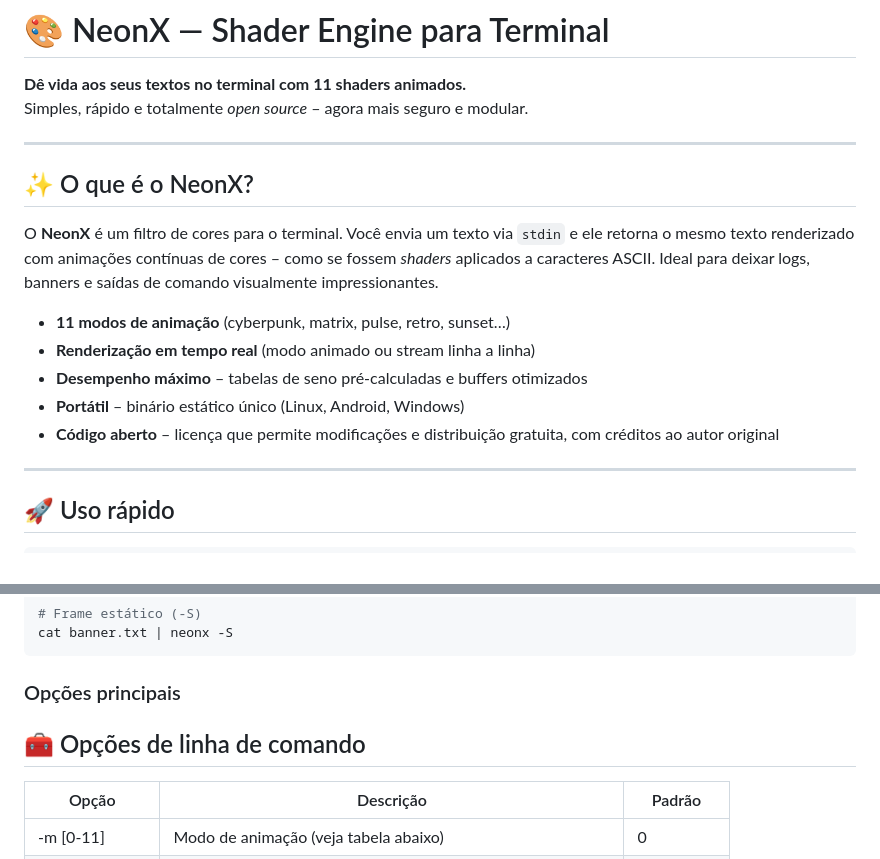
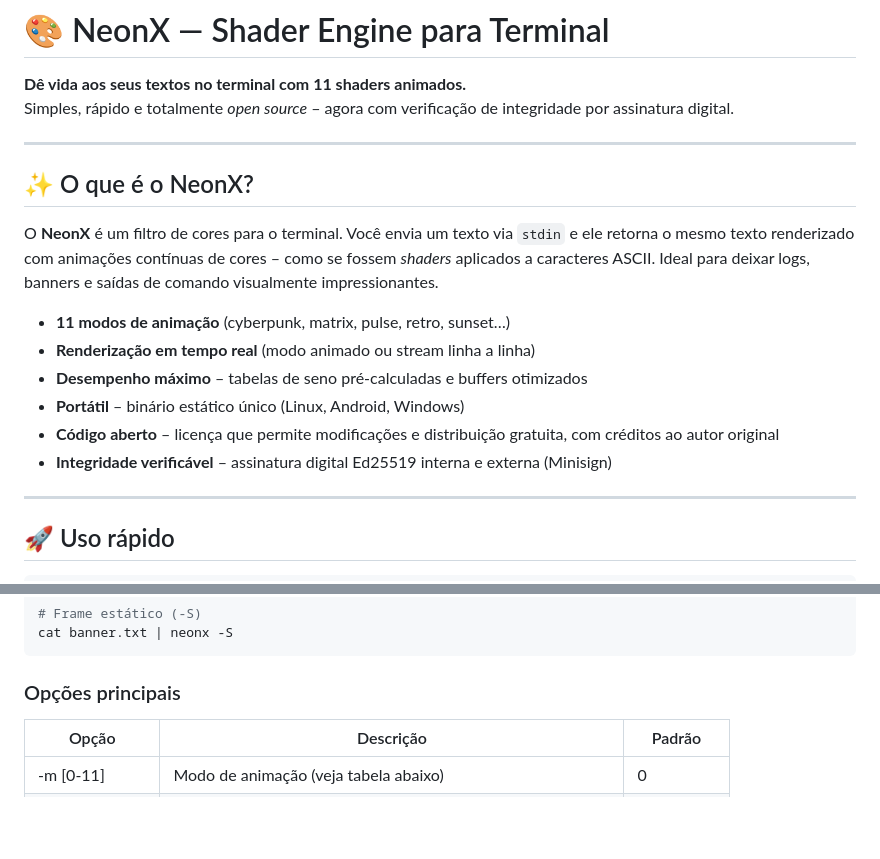
Before and after one commit to inrryoff/NeonX, a Markdown page: README.md, 2 parts joined by grey strips. GitHub-like rendering; blank space fills up the shorter version.

````diff
--- a/README.md
+++ b/README.md
@@ -10,7 +10,7 @@
 # 🎨 NeonX — Shader Engine para Terminal
 
 **Dê vida aos seus textos no terminal com 11 shaders animados.**
-Simples, rápido e totalmente *open source* – agora mais seguro e modular.
+Simples, rápido e totalmente *open source* – agora com verificação de integridade por assinatura digital.
 
 ---
 
@@ -23,6 +23,7 @@ O **NeonX** é um filtro de cores para o terminal. Você envia um texto via `std
 - **Desempenho máximo** – tabelas de seno pré-calculadas e buffers otimizados
 - **Portátil** – binário estático único (Linux, Android, Windows)
 - **Código aberto** – licença que permite modificações e distribuição gratuita, com créditos ao autor original
+- **Integridade verificável** – assinatura digital Ed25519 interna e externa (Minisign)
 
 ---
 
@@ -40,7 +41,6 @@ cat banner.txt | neonx -S
 ```
 
 ### Opções principais
-## 🧰 Opções de linha de comando
 | Opção | Descrição | Padrão |
 |---|---|---|
 | -m [0-11] | Modo de animação (veja tabela abaixo) | 0 |
````
Also changed, not shown: other parts of README.md (+31 -21 lines).
